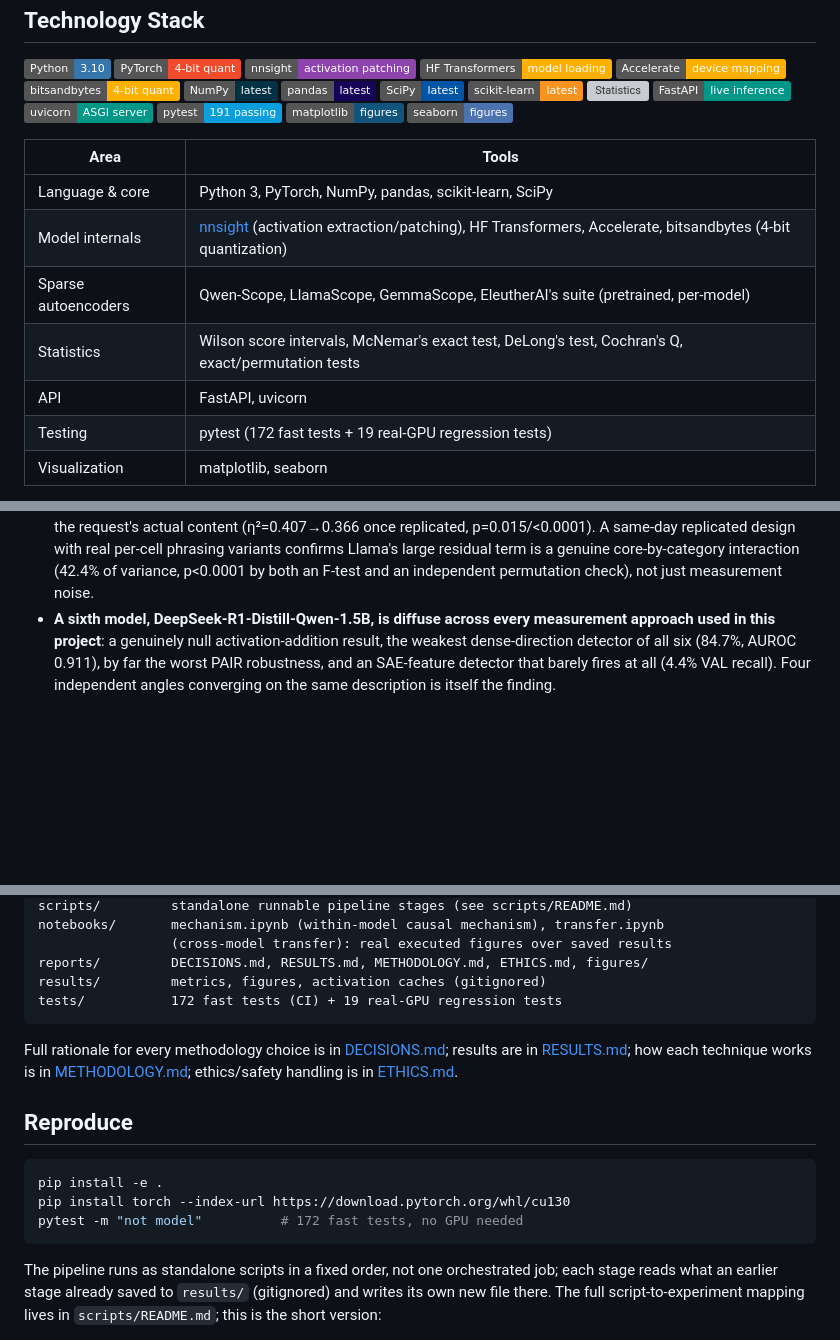
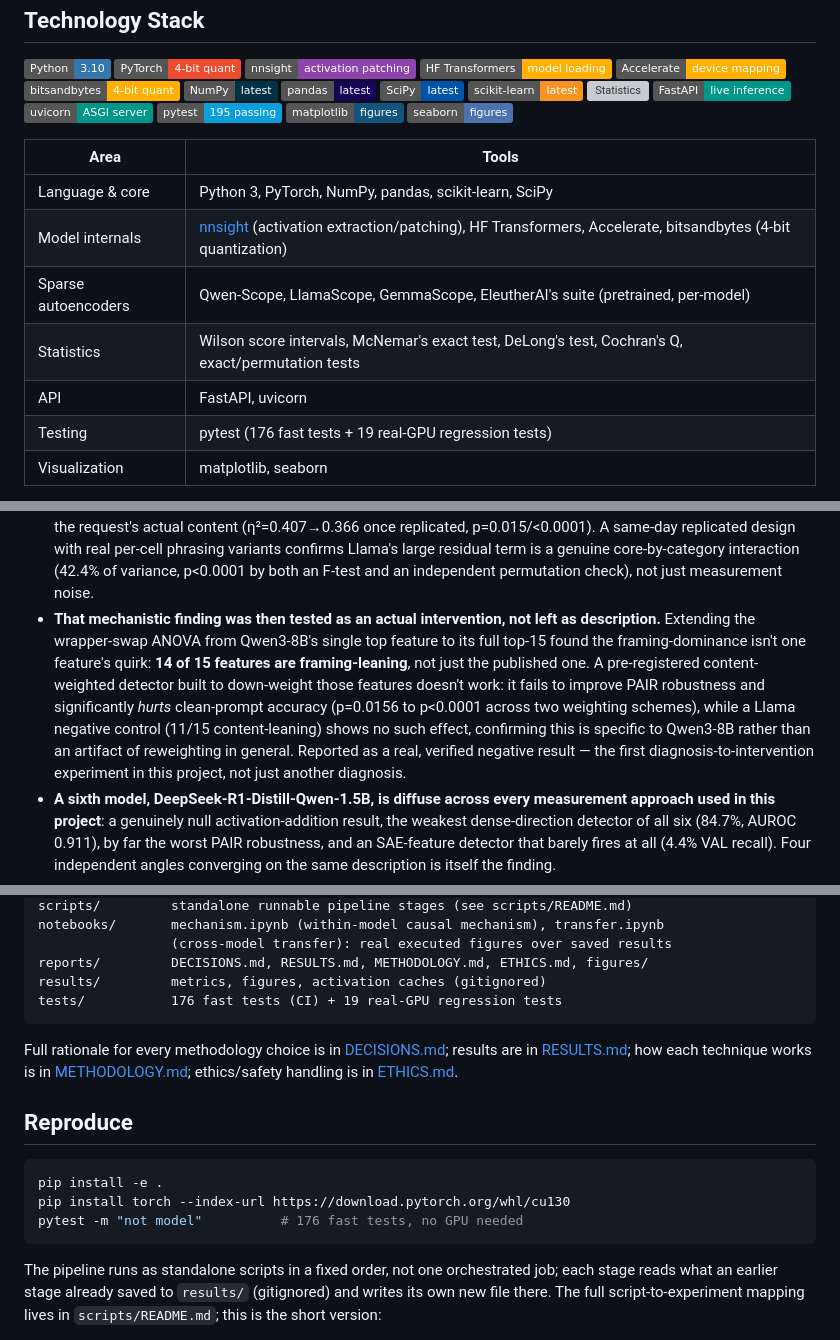
Before and after one commit to natalimuca/jailbreak-activation-detection, a Markdown page: README.md, 3 parts joined by grey strips. Drawn GitHub-style; badges without logos; blank space fills up the shorter version; grey boxes are pictures that could not be loaded.

Commit message:
Add content-weighted detector finding to README, update test counts

````diff
--- a/README.md
+++ b/README.md
@@ -32,7 +32,7 @@ forced narrative imposed on any of it.
 ![Statistics](https://img.shields.io/badge/Statistics-Wilson_%2F_McNemar_%2F_DeLong_%2F_Cochran-2E86C1)
 ![FastAPI](https://img.shields.io/badge/FastAPI-live_inference-009688)
 ![uvicorn](https://img.shields.io/badge/uvicorn-ASGI_server-009688)
-![pytest](https://img.shields.io/badge/pytest-191_passing-0A9EDC)
+![pytest](https://img.shields.io/badge/pytest-195_passing-0A9EDC)
 ![matplotlib](https://img.shields.io/badge/matplotlib-figures-11557C)
 ![seaborn](https://img.shields.io/badge/seaborn-figures-4C72B0)
 
@@ -43,7 +43,7 @@ forced narrative imposed on any of it.
 | Sparse autoencoders | Qwen-Scope, LlamaScope, GemmaScope, EleutherAI's suite (pretrained, per-model) |
 | Statistics | Wilson score intervals, McNemar's exact test, DeLong's test, Cochran's Q, exact/permutation tests |
 | API | FastAPI, uvicorn |
-| Testing | pytest (172 fast tests + 19 real-GPU regression tests) |
+| Testing | pytest (176 fast tests + 19 real-GPU regression tests) |
 | Visualization | matplotlib, seaborn |
 
 Logic lives in tested `src/` modules; `scripts/` are standalone, runnable pipeline
@@ -106,6 +106,18 @@ Headline findings so far:
   residual term is a genuine core-by-category interaction (42.4% of variance,
   p<0.0001 by both an F-test and an independent permutation check), not just
   measurement noise.
+- **That mechanistic finding was then tested as an actual intervention, not
+  left as description.** Extending the wrapper-swap ANOVA from Qwen3-8B's
+  single top feature to its full top-15 found the framing-dominance isn't
+  one feature's quirk: **14 of 15 features are framing-leaning**, not just
+  the published one. A pre-registered content-weighted detector built to
+  down-weight those features doesn't work: it fails to improve PAIR
+  robustness and significantly *hurts* clean-prompt accuracy (p=0.0156 to
+  p<0.0001 across two weighting schemes), while a Llama negative control
+  (11/15 content-leaning) shows no such effect, confirming this is specific
+  to Qwen3-8B rather than an artifact of reweighting in general. Reported as
+  a real, verified negative result — the first diagnosis-to-intervention
+  experiment in this project, not just another diagnosis.
 - **A sixth model, DeepSeek-R1-Distill-Qwen-1.5B, is diffuse across every
   measurement approach used in this project**: a genuinely null
   activation-addition result, the weakest dense-direction detector of all six
@@ -451,7 +463,7 @@ notebooks/       mechanism.ipynb (within-model causal mechanism), transfer.ipynb
                  (cross-model transfer): real executed figures over saved results
 reports/         DECISIONS.md, RESULTS.md, METHODOLOGY.md, ETHICS.md, figures/
 results/         metrics, figures, activation caches (gitignored)
-tests/           172 fast tests (CI) + 19 real-GPU regression tests
+tests/           176 fast tests (CI) + 19 real-GPU regression tests
 ```
 
 Full rationale for every methodology choice is in [DECISIONS.md](reports/DECISIONS.md);
@@ -464,7 +476,7 @@ results are in [RESULTS.md](reports/RESULTS.md); how each technique works is in
 ```bash
 pip install -e .
 pip install torch --index-url https://download.pytorch.org/whl/cu130
-pytest -m "not model"          # 172 fast tests, no GPU needed
+pytest -m "not model"          # 176 fast tests, no GPU needed
 ```
 
 The pipeline runs as standalone scripts in a fixed order, not one orchestrated
````
